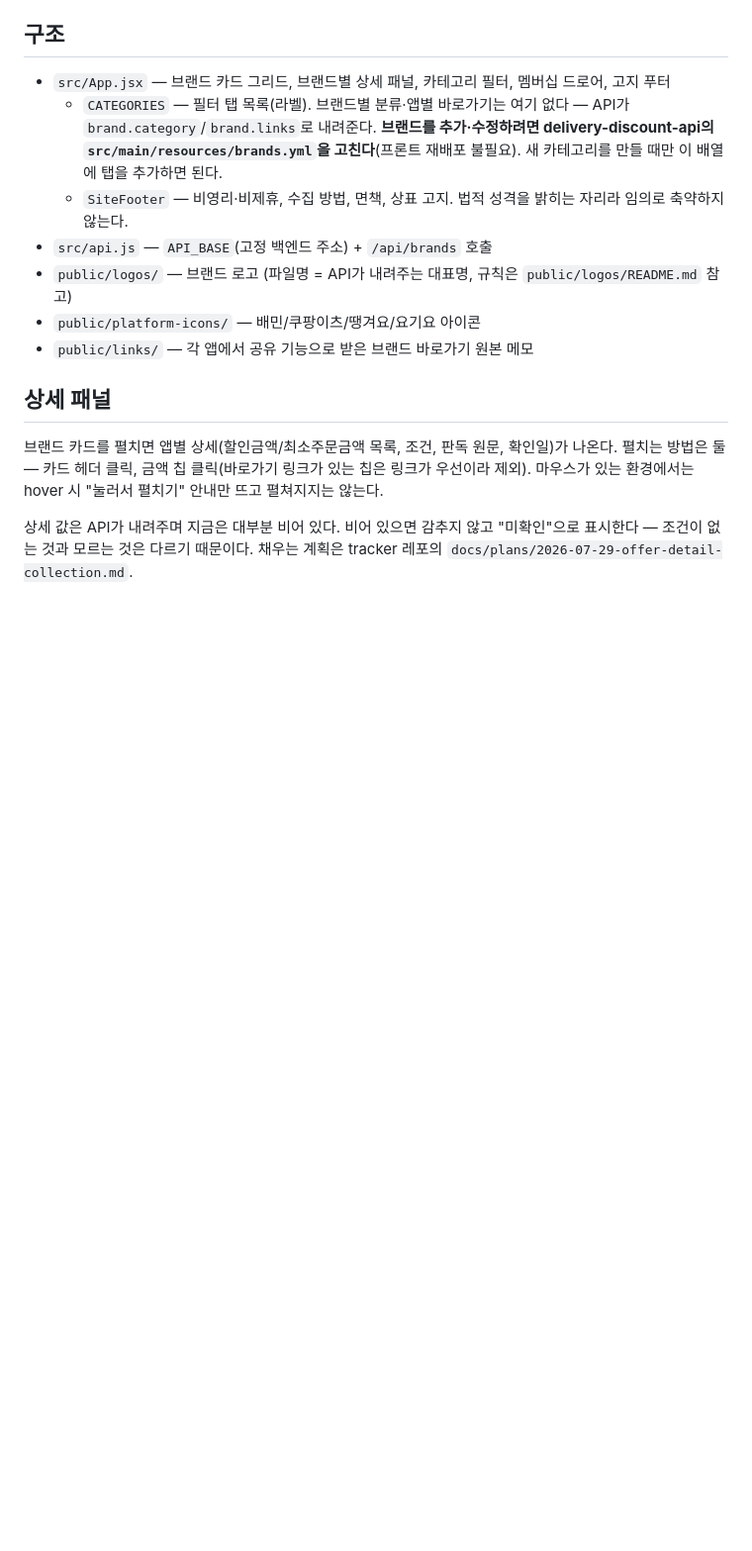
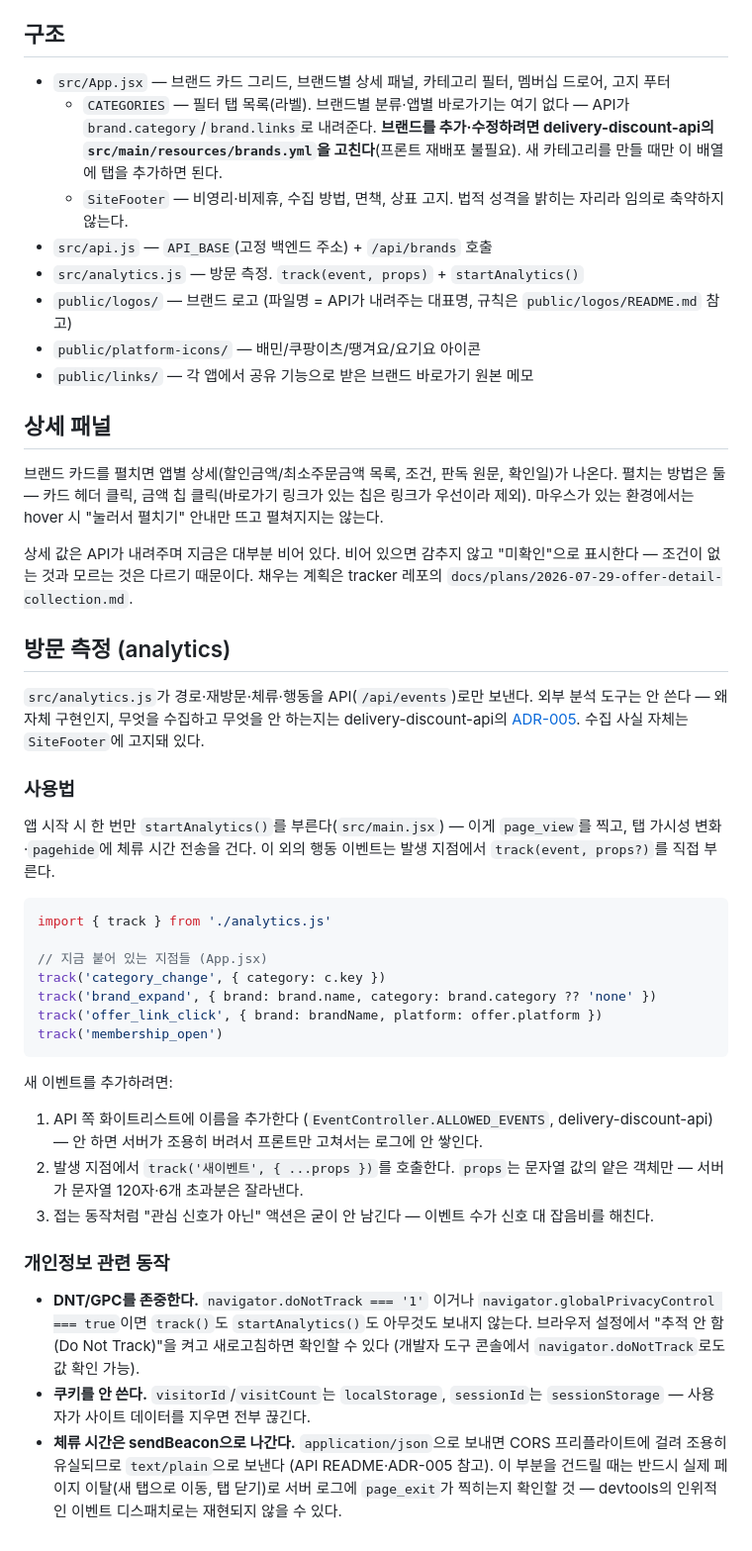
Before and after one commit to nn98/delivery-discount-web, a Markdown page: README.md, the part around the change. Shown at 99% size. GitHub-like rendering; blank space fills up the shorter version.

Commit message:
docs: 방문 측정 사용법 README에 추가
track() 호출 지점, 새 이벤트 추가 3단계 절차, DNT/GPC 확인법,
sendBeacon 관련 주의사항(실제 페이지 이탈로 검증할 것)을 적었다.

Co-Authored-By: Claude Opus 5 <noreply@anthropic.com>
Claude-Session: https://claude.ai/code/session_011ztY7j3pwgA5AuGojGbdUW

````diff
--- a/README.md
+++ b/README.md
@@ -42,6 +42,7 @@
   - `SiteFooter` — 비영리·비제휴, 수집 방법, 면책, 상표 고지. 법적 성격을
     밝히는 자리라 임의로 축약하지 않는다.
 - `src/api.js` — `API_BASE`(고정 백엔드 주소) + `/api/brands` 호출
+- `src/analytics.js` — 방문 측정. `track(event, props)` + `startAnalytics()`
 - `public/logos/` — 브랜드 로고 (파일명 = API가 내려주는 대표명, 규칙은 `public/logos/README.md` 참고)
 - `public/platform-icons/` — 배민/쿠팡이츠/땡겨요/요기요 아이콘
 - `public/links/` — 각 앱에서 공유 기능으로 받은 브랜드 바로가기 원본 메모
@@ -57,3 +58,55 @@
 "미확인"으로 표시한다 — 조건이 없는 것과 모르는 것은 다르기 때문이다.
 채우는 계획은 tracker 레포의
 `docs/plans/2026-07-29-offer-detail-collection.md`.
+
+## 방문 측정 (analytics)
+
+`src/analytics.js`가 경로·재방문·체류·행동을 API(`/api/events`)로만
+보낸다. 외부 분석 도구는 안 쓴다 — 왜 자체 구현인지, 무엇을 수집하고
+무엇을 안 하는지는 delivery-discount-api의
+[ADR-005](../delivery-discount-api/docs/decisions/ADR-005-first-party-analytics.md).
+수집 사실 자체는 `SiteFooter`에 고지돼 있다.
+
+### 사용법
+
+앱 시작 시 한 번만 `startAnalytics()`를 부른다(`src/main.jsx`) — 이게
+`page_view`를 찍고, 탭 가시성 변화·`pagehide`에 체류 시간 전송을 건다.
+이 외의 행동 이벤트는 발생 지점에서 `track(event, props?)`를 직접
+부른다.
+
+```js
+import { track } from './analytics.js'
+
+// 지금 붙어 있는 지점들 (App.jsx)
+track('category_change', { category: c.key })
+track('brand_expand', { brand: brand.name, category: brand.category ?? 'none' })
+track('offer_link_click', { brand: brandName, platform: offer.platform })
+track('membership_open')
+```
+
+새 이벤트를 추가하려면:
+
+1. API 쪽 화이트리스트에 이름을 추가한다
+   (`EventController.ALLOWED_EVENTS`, delivery-discount-api) — 안 하면
+   서버가 조용히 버려서 프론트만 고쳐서는 로그에 안 쌓인다.
+2. 발생 지점에서 `track('새이벤트', { ...props })`를 호출한다. `props`는
+   문자열 값의 얕은 객체만 — 서버가 문자열 120자·6개 초과분은 잘라낸다.
+3. 접는 동작처럼 "관심 신호가 아닌" 액션은 굳이 안 남긴다 — 이벤트 수가
+   신호 대 잡음비를 해친다.
+
+### 개인정보 관련 동작
+
+- **DNT/GPC를 존중한다.** `navigator.doNotTrack === '1'` 이거나
+  `navigator.globalPrivacyControl === true`이면 `track()`도
+  `startAnalytics()`도 아무것도 보내지 않는다. 브라우저 설정에서
+  "추적 안 함(Do Not Track)"을 켜고 새로고침하면 확인할 수 있다
+  (개발자 도구 콘솔에서 `navigator.doNotTrack`로도 값 확인 가능).
+- **쿠키를 안 쓴다.** `visitorId`/`visitCount`는 `localStorage`,
+  `sessionId`는 `sessionStorage` — 사용자가 사이트 데이터를 지우면
+  전부 끊긴다.
+- **체류 시간은 sendBeacon으로 나간다.** `application/json`으로 보내면
+  CORS 프리플라이트에 걸려 조용히 유실되므로 `text/plain`으로 보낸다
+  (API README·ADR-005 참고). 이 부분을 건드릴 때는 반드시 실제 페이지
+  이탈(새 탭으로 이동, 탭 닫기)로 서버 로그에 `page_exit`가 찍히는지
+  확인할 것 — devtools의 인위적인 이벤트 디스패치로는 재현되지 않을 수
+  있다.
````
